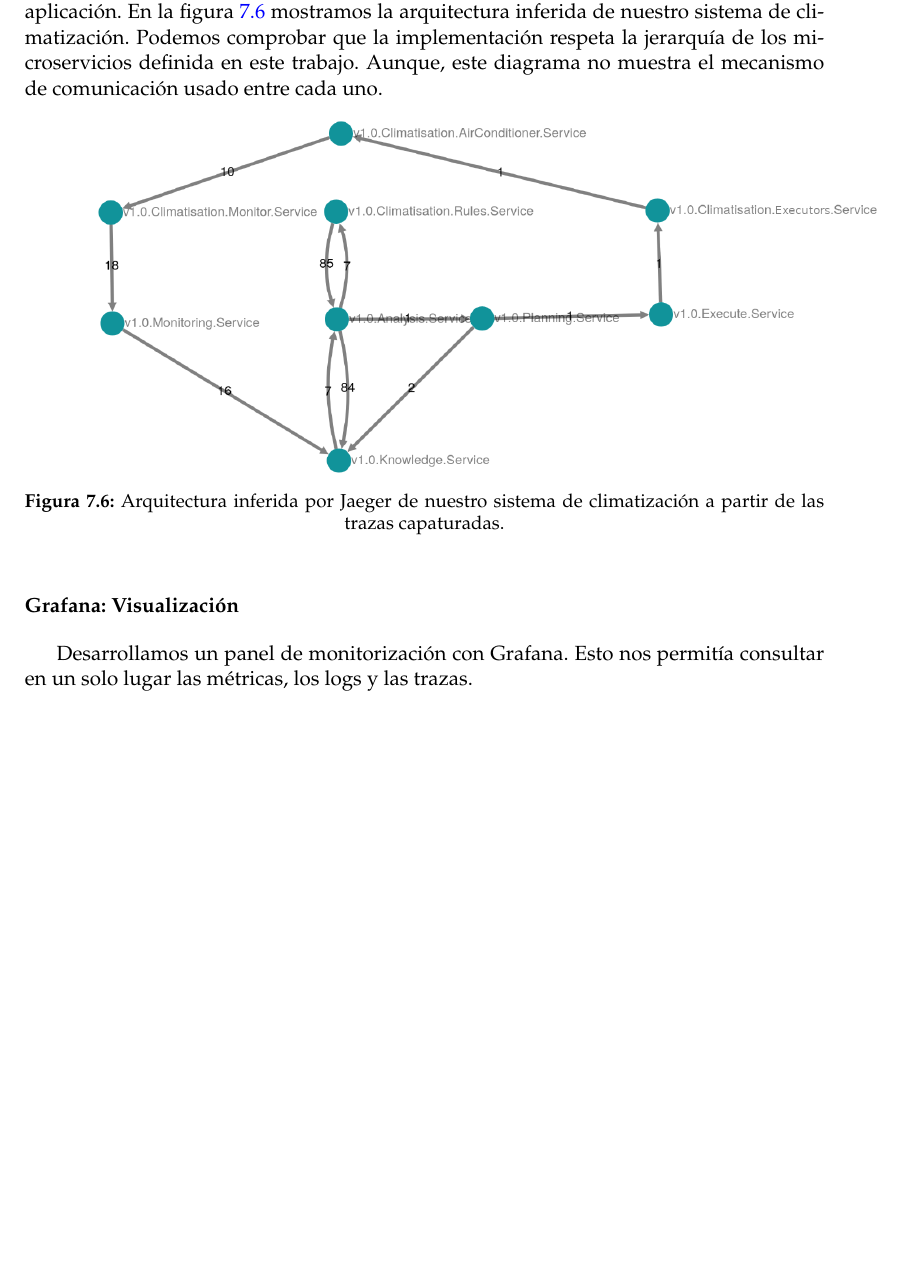
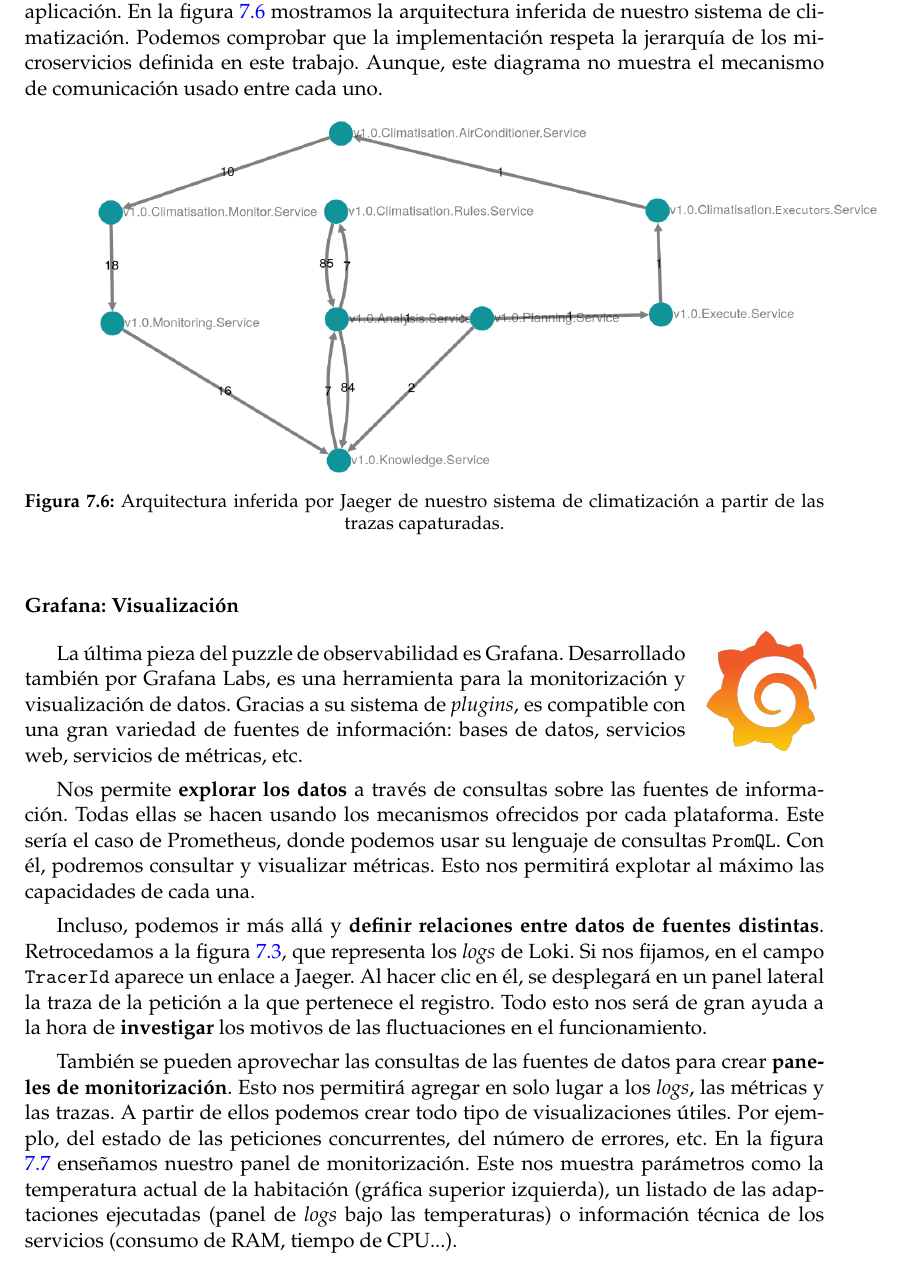
Before and after one commit to Starkie/TFM-DistributedAutoadaptiveSystems, a LaTeX document (docs/TFM.tex, which reads docs/cap_despliegue/despliegue.tex, docs/style/tfgetsinf.cls): part of page 72 of 79 before the commit and part of page 72 of 81 after it, cut so that both start at the same text, the shorter picture padded with empty space. Compiled offline with pdfLaTeX.

Commit message:
Termina descripción de grafana

```diff
--- a/docs/cap_despliegue/despliegue.tex
+++ b/docs/cap_despliegue/despliegue.tex
@@ -142,3 +142,20 @@
   \label{fig:jaeger-arquitectura-inferida}
 \end{figure}
 
+\subsubsection{Grafana: Visualización}
+
+\begin{wrapfigure}{r}{0.15\linewidth}
+  \vspace{-20pt}
+  \includegraphics[scale=0.10]{cap_despliegue/images/Grafana_logo}
+  \vspace{-20pt}
+\end{wrapfigure}
+
+La última pieza del puzzle de observabilidad es Grafana. Desarrollado también por Grafana Labs, es una herramienta para la monitorización y visualización de datos. Gracias a su sistema de \foreign{english}{plugins}, es compatible con una gran variedad de fuentes de información: bases de datos, servicios web, servicios de métricas, etc.
+
+Nos permite \textbf{explorar los datos} a través de consultas sobre las fuentes de información. Todas ellas se hacen usando los mecanismos ofrecidos por cada plataforma. Este sería el caso de Prometheus, donde podemos usar su lenguaje de consultas \texttt{PromQL}. Con él, podremos consultar y visualizar métricas. Esto nos permitirá explotar al máximo las capacidades de cada una.
+
+Incluso, podemos ir más allá y \textbf{definir relaciones entre datos de fuentes distintas}. Retrocedamos a la figura \ref{fig:loki-ejemplo-logs}, que representa los \foreign{english}{logs} de Loki. Si nos fijamos, en el campo \texttt{TracerId} aparece un enlace a Jaeger. Al hacer clic en él, se desplegará en un panel lateral la traza de la petición a la que pertenece el registro. Todo esto nos será de gran ayuda a la hora de \textbf{investigar} los motivos de las fluctuaciones en el funcionamiento.
+
+También se pueden aprovechar las consultas de las fuentes de datos para crear \textbf{paneles de monitorización}. Esto nos permitirá agregar en solo lugar a los \foreign{english}{logs}, las métricas y las trazas. A partir de ellos podemos crear todo tipo de visualizaciones útiles. Por ejemplo, del estado de las peticiones concurrentes, del número de errores, etc. En la figura \ref{fig:grafana-panel-monitorizacion} enseñamos nuestro panel de monitorización. Este nos muestra parámetros como la temperatura actual de la habitación (gráfica superior izquierda), un listado de las adaptaciones ejecutadas (panel de \foreign{english}{logs} bajo las temperaturas) o información técnica de los servicios (consumo de RAM, tiempo de CPU...).
+
+\begin{landscape}
@@ -148,3 +173 @@
-\subsubsection{Grafana: Visualización}
-
-Desarrollamos un panel de monitorización con Grafana. Esto nos permitía consultar en un solo lugar las métricas, los logs y las trazas.
+\section{Pruebas}
--- a/docs/style/tfgetsinf.cls
+++ b/docs/style/tfgetsinf.cls
@@ -260,6 +260,7 @@
 \RequirePackage{graphicx}
 \RequirePackage{eso-pic}
 
+\RequirePackage{pdflscape}
 
 %%%%%%%%%%%%%%
 %  Navegable - Links
```
Also changed, not shown: docs/cap_despliegue/images/Grafana-panel-monitorizacion.png (added), docs/cap_despliegue/images/Grafana_logo.png (added), docs/cap_despliegue/despliegue.tex (14 more changed lines).
